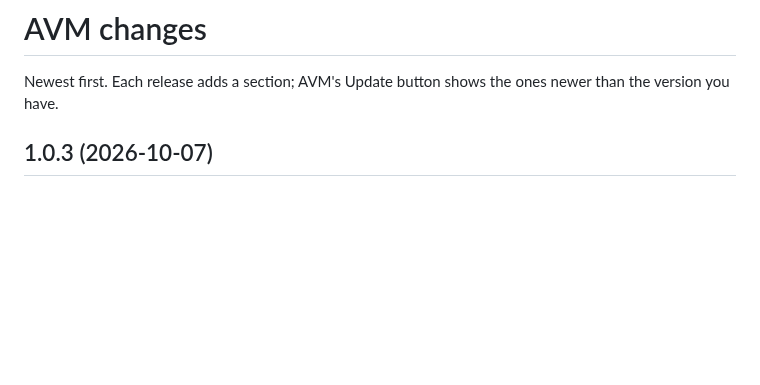
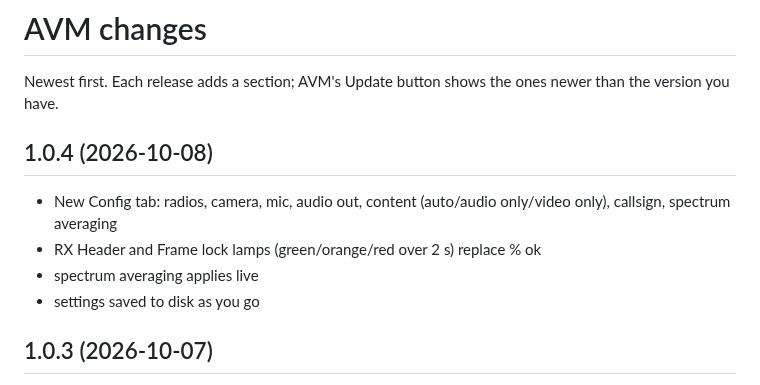
Before and after one commit to m0dts/avm, a Markdown page: CHANGES.md, the part around the change. Drawn GitHub-style; blank space fills up the shorter version.

```diff
--- a/CHANGES.md
+++ b/CHANGES.md
@@ -2,6 +2,12 @@
 
 Newest first. Each release adds a section; AVM's Update button shows the
 ones newer than the version you have.
+
+## 1.0.4 (2026-10-08)
+- New Config tab: radios, camera, mic, audio out, content (auto/audio only/video only), callsign, spectrum averaging
+- RX Header and Frame lock lamps (green/orange/red over 2 s) replace % ok
+- spectrum averaging applies live
+- settings saved to disk as you go
 
 ## 1.0.3 (2026-10-07)
 - RX tuning indicator also follows automatic width changes (e.g. switching to VU)
```
Also changed, not shown: README.md (+54 -31 lines), docs/config.png (added), docs/rx.png, docs/tx.png, 8 other files.
